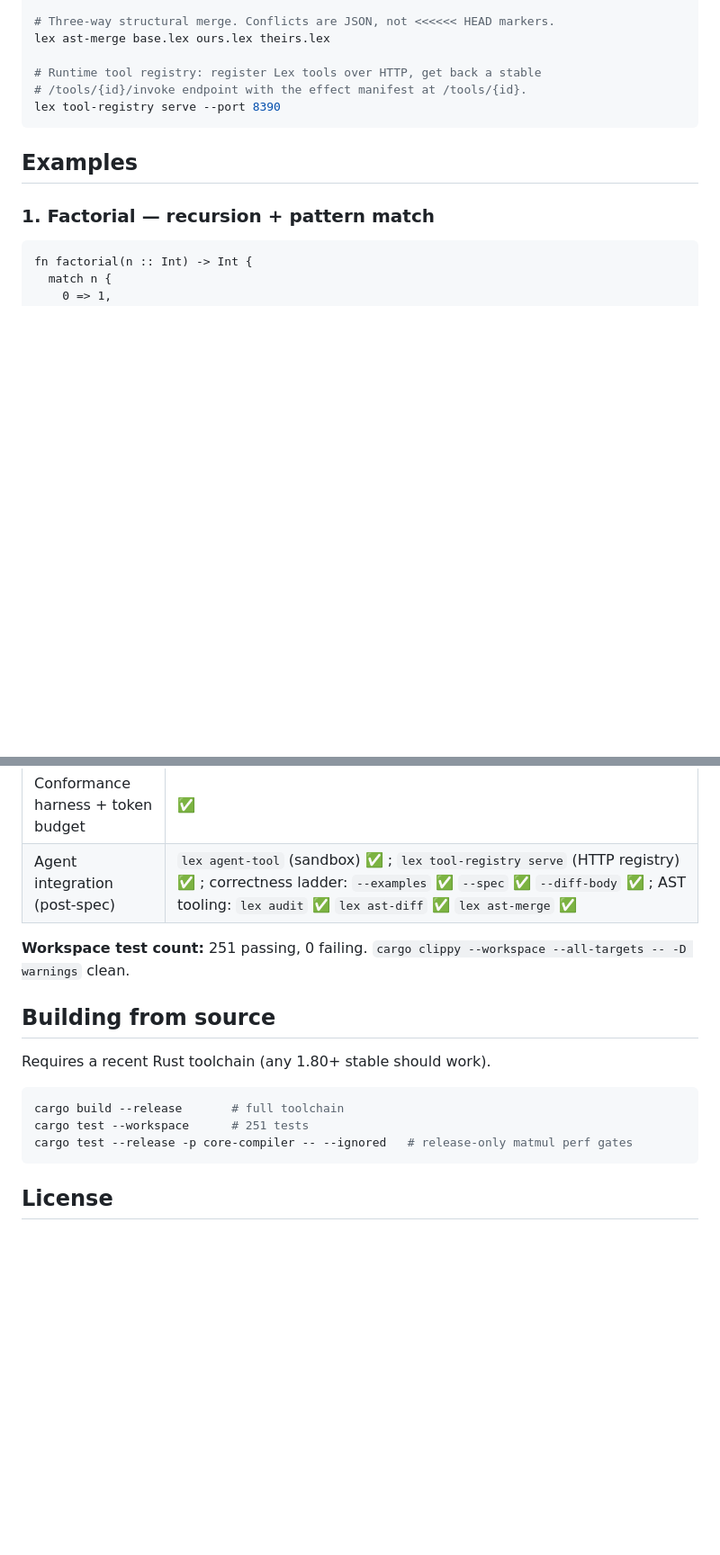
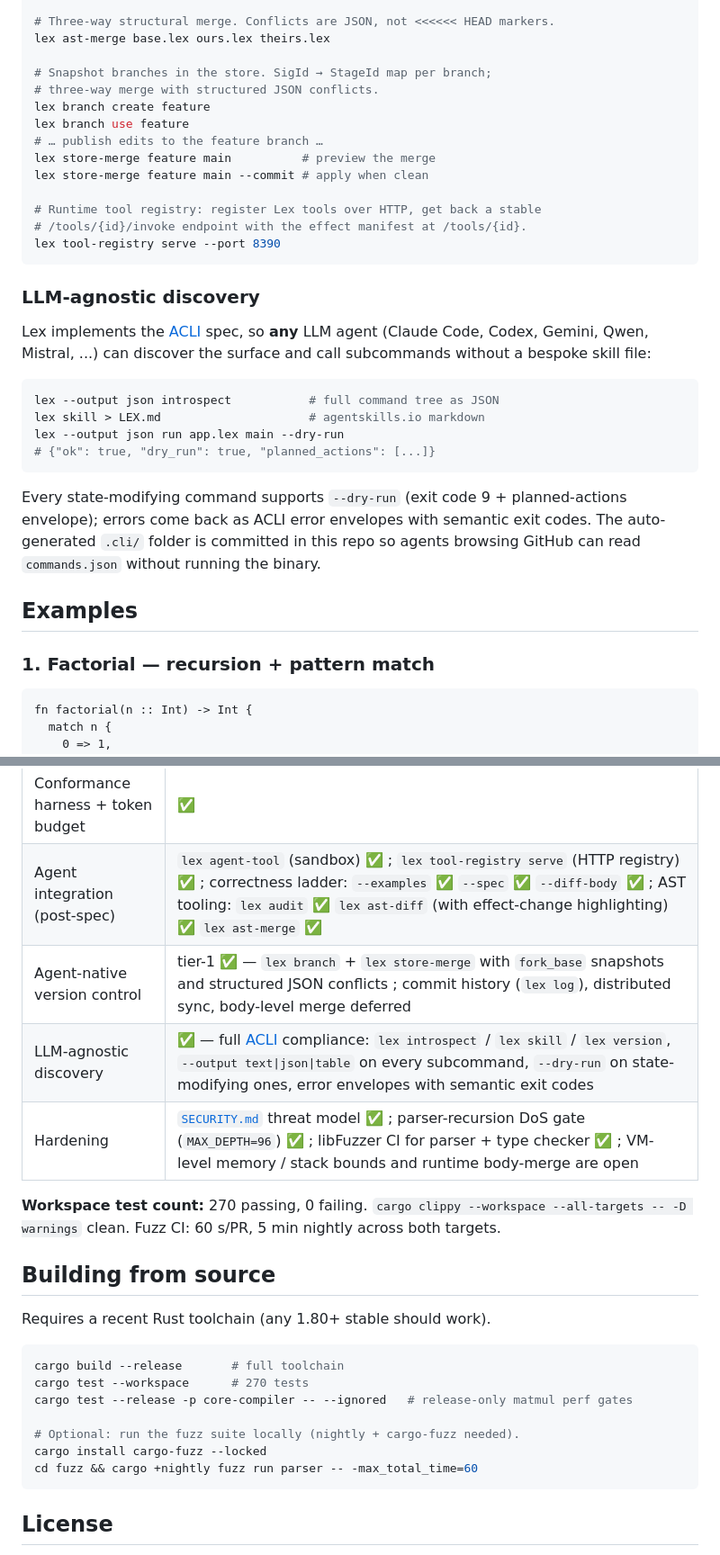
Before and after one commit to alpibrusl/lex-lang, a Markdown page: README.md, 2 parts joined by grey strips. Shown at 90% size. Drawn GitHub-style; blank space fills up the shorter version.

Commit message:
README: surface ACLI discovery, branches, SECURITY.md, fuzzing CI (#56)
Updates the launch-facing README to reflect what shipped in this
round:

- New "LLM-agnostic discovery" subsection in the agent-native
  quickstart pointing at `lex introspect` / `lex skill` / `lex
  version` and the committed `.cli/commands.json`
- New `branch` + `store-merge` rows in the toolchain reference
  showing fork-base snapshots and structured JSON conflicts
- `ast-merge`: documented the rename from `--output PATH` to
  `--write PATH` so it doesn't collide with ACLI's format flag
- Status table: new rows for agent-native VC tier 1, ACLI
  compliance, and hardening (SECURITY.md + parser DoS gate +
  fuzzing CI)
- Test count bumped 251 → 270; add a one-liner showing how to
  run the fuzz suite locally

Co-authored-by: Claude <noreply@anthropic.com>

````diff
--- a/README.md
+++ b/README.md
@@ -74,10 +74,38 @@ lex ast-diff before.lex after.lex
 # Three-way structural merge. Conflicts are JSON, not <<<<<< HEAD markers.
 lex ast-merge base.lex ours.lex theirs.lex
 
+# Snapshot branches in the store. SigId → StageId map per branch;
+# three-way merge with structured JSON conflicts.
+lex branch create feature
+lex branch use feature
+# … publish edits to the feature branch …
+lex store-merge feature main          # preview the merge
+lex store-merge feature main --commit # apply when clean
+
 # Runtime tool registry: register Lex tools over HTTP, get back a stable
 # /tools/{id}/invoke endpoint with the effect manifest at /tools/{id}.
 lex tool-registry serve --port 8390
 ```
+
+### LLM-agnostic discovery
+
+Lex implements the [ACLI](https://github.com/alpibrusl/acli) spec, so
+**any** LLM agent (Claude Code, Codex, Gemini, Qwen, Mistral, ...)
+can discover the surface and call subcommands without a bespoke skill
+file:
+
+```bash
+lex --output json introspect           # full command tree as JSON
+lex skill > LEX.md                     # agentskills.io markdown
+lex --output json run app.lex main --dry-run
+# {"ok": true, "dry_run": true, "planned_actions": [...]}
+```
+
+Every state-modifying command supports `--dry-run` (exit code 9 +
+planned-actions envelope); errors come back as ACLI error envelopes
+with semantic exit codes. The auto-generated `.cli/` folder is
+committed in this repo so agents browsing GitHub can read
+`commands.json` without running the binary.
 
 ## Examples
 
@@ -374,9 +407,12 @@ lex/
 | M10 — Spec | ✅ randomized + SMT-LIB export ; `--spec` wired into `agent-tool` ; in-process Z3 deferred |
 | Stdlib MVP | ✅ pure builtins + closures + higher-order list ops + `std.flow` orchestration ; `std.math` (linalg + scalar floats) ; `std.tuple` ; **effect polymorphism** on `list.map` / `list.filter` / `list.fold` / `option.map` / `result.map` / `result.and_then` / `result.map_err` ; `flow.parallel` ✅ (sequential v1 — true threading deferred) ; `flow.parallel_record` deferred (needs row polymorphism on records) ; `std.map` / `std.set` deferred (need `Value` variants) |
 | Conformance harness + token budget | ✅ |
-| Agent integration (post-spec) | `lex agent-tool` (sandbox) ✅ ; `lex tool-registry serve` (HTTP registry) ✅ ; correctness ladder: `--examples` ✅ `--spec` ✅ `--diff-body` ✅ ; AST tooling: `lex audit` ✅ `lex ast-diff` ✅ `lex ast-merge` ✅ |
+| Agent integration (post-spec) | `lex agent-tool` (sandbox) ✅ ; `lex tool-registry serve` (HTTP registry) ✅ ; correctness ladder: `--examples` ✅ `--spec` ✅ `--diff-body` ✅ ; AST tooling: `lex audit` ✅ `lex ast-diff` (with effect-change highlighting) ✅ `lex ast-merge` ✅ |
+| Agent-native version control | tier-1 ✅ — `lex branch` + `lex store-merge` with `fork_base` snapshots and structured JSON conflicts ; commit history (`lex log`), distributed sync, body-level merge deferred |
+| LLM-agnostic discovery | ✅ — full [ACLI](https://github.com/alpibrusl/acli) compliance: `lex introspect` / `lex skill` / `lex version`, `--output text\|json\|table` on every subcommand, `--dry-run` on state-modifying ones, error envelopes with semantic exit codes |
+| Hardening | [`SECURITY.md`](SECURITY.md) threat model ✅ ; parser-recursion DoS gate (`MAX_DEPTH=96`) ✅ ; libFuzzer CI for parser + type checker ✅ ; VM-level memory / stack bounds and runtime body-merge are open |
 
-**Workspace test count:** 251 passing, 0 failing. `cargo clippy --workspace --all-targets -- -D warnings` clean.
+**Workspace test count:** 270 passing, 0 failing. `cargo clippy --workspace --all-targets -- -D warnings` clean. Fuzz CI: 60 s/PR, 5 min nightly across both targets.
 
 ## Building from source
 
@@ -384,8 +420,12 @@ Requires a recent Rust toolchain (any 1.80+ stable should work).
 
 ```bash
 cargo build --release       # full toolchain
-cargo test --workspace      # 251 tests
+cargo test --workspace      # 270 tests
 cargo test --release -p core-compiler -- --ignored   # release-only matmul perf gates
+
+# Optional: run the fuzz suite locally (nightly + cargo-fuzz needed).
+cargo install cargo-fuzz --locked
+cd fuzz && cargo +nightly fuzz run parser -- -max_total_time=60
 ```
 
 ## License
````
Also changed, not shown: other parts of README.md (+6 -1 lines).
